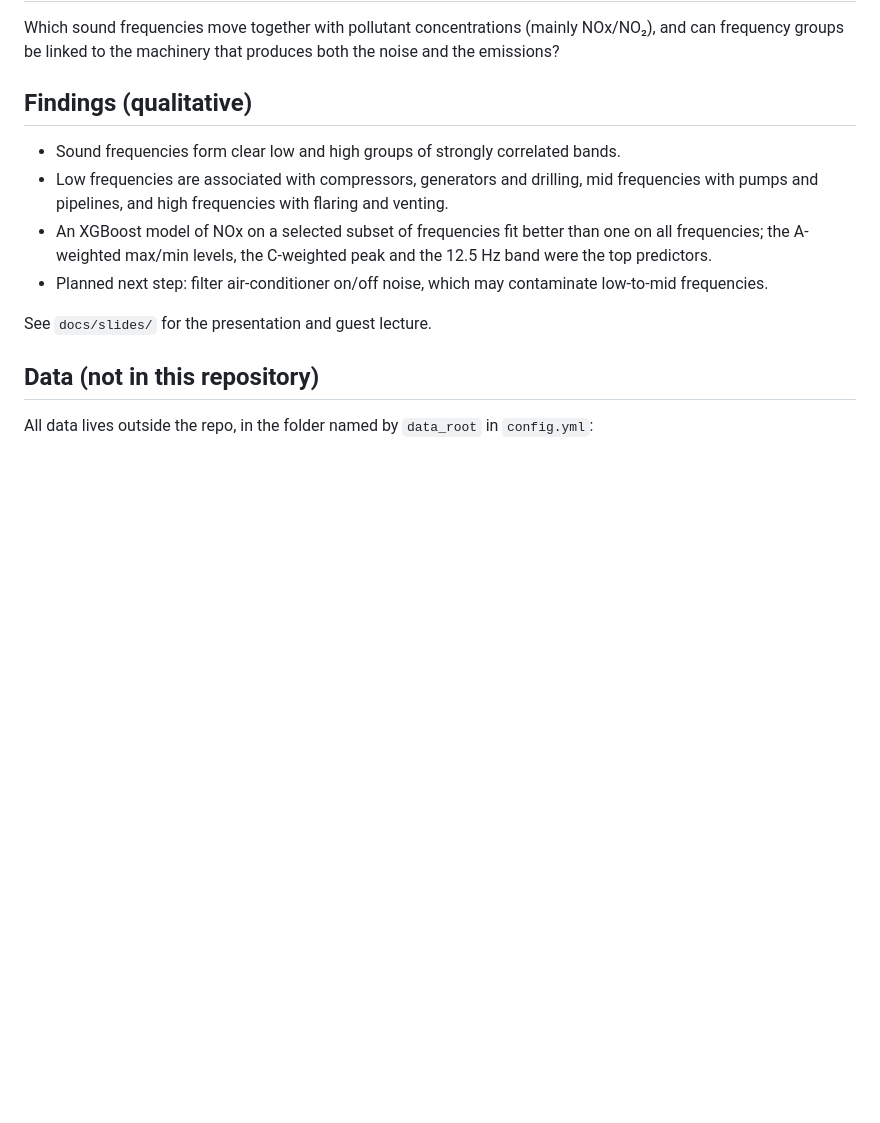
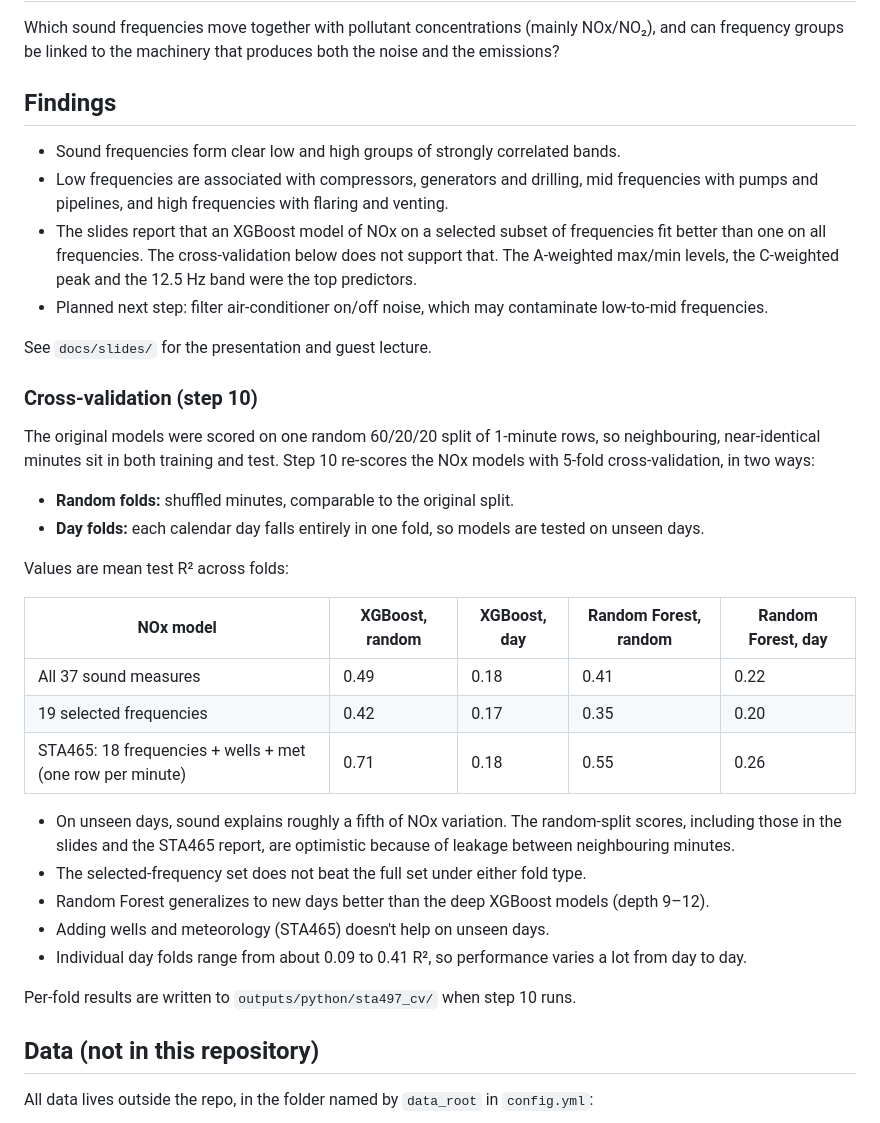
Before and after one commit to KaiwenYangUT/Air-Pollution-Prediction-from-Fracking-Signals, a Markdown page: README.md, the part around the change. GitHub-like rendering; blank space fills up the shorter version.

Commit message:
README: add cross-validation results (random vs day-blocked folds)
Co-Authored-By: Claude Opus 5.5 <noreply@anthropic.com>

```diff
--- a/README.md
+++ b/README.md
@@ -12,16 +12,43 @@ This repository contains the analysis code only. **The data is confidential and
 Which sound frequencies move together with pollutant concentrations (mainly NOx/NO₂), and can
 frequency groups be linked to the machinery that produces both the noise and the emissions?
 
-## Findings (qualitative)
+## Findings
 
 - Sound frequencies form clear low and high groups of strongly correlated bands.
 - Low frequencies are associated with compressors, generators and drilling, mid frequencies with
   pumps and pipelines, and high frequencies with flaring and venting.
-- An XGBoost model of NOx on a selected subset of frequencies fit better than one on all frequencies;
-  the A-weighted max/min levels, the C-weighted peak and the 12.5 Hz band were the top predictors.
+- The slides report that an XGBoost model of NOx on a selected subset of frequencies fit better than one
+  on all frequencies. The cross-validation below does not support that. The A-weighted max/min levels,
+  the C-weighted peak and the 12.5 Hz band were the top predictors.
 - Planned next step: filter air-conditioner on/off noise, which may contaminate low-to-mid frequencies.
 
 See `docs/slides/` for the presentation and guest lecture.
+
+### Cross-validation (step 10)
+
+The original models were scored on one random 60/20/20 split of 1-minute rows, so neighbouring,
+near-identical minutes sit in both training and test. Step 10 re-scores the NOx models with 5-fold
+cross-validation, in two ways:
+
+- **Random folds:** shuffled minutes, comparable to the original split.
+- **Day folds:** each calendar day falls entirely in one fold, so models are tested on unseen days.
+
+Values are mean test R² across folds:
+
+| NOx model | XGBoost, random | XGBoost, day | Random Forest, random | Random Forest, day |
+|---|---|---|---|---|
+| All 37 sound measures | 0.49 | 0.18 | 0.41 | 0.22 |
+| 19 selected frequencies | 0.42 | 0.17 | 0.35 | 0.20 |
+| STA465: 18 frequencies + wells + met (one row per minute) | 0.71 | 0.18 | 0.55 | 0.26 |
+
+- On unseen days, sound explains roughly a fifth of NOx variation. The random-split scores, including
+  those in the slides and the STA465 report, are optimistic because of leakage between neighbouring minutes.
+- The selected-frequency set does not beat the full set under either fold type.
+- Random Forest generalizes to new days better than the deep XGBoost models (depth 9–12).
+- Adding wells and meteorology (STA465) doesn't help on unseen days.
+- Individual day folds range from about 0.09 to 0.41 R², so performance varies a lot from day to day.
+
+Per-fold results are written to `outputs/python/sta497_cv/` when step 10 runs.
 
 ## Data (not in this repository)
 
```
